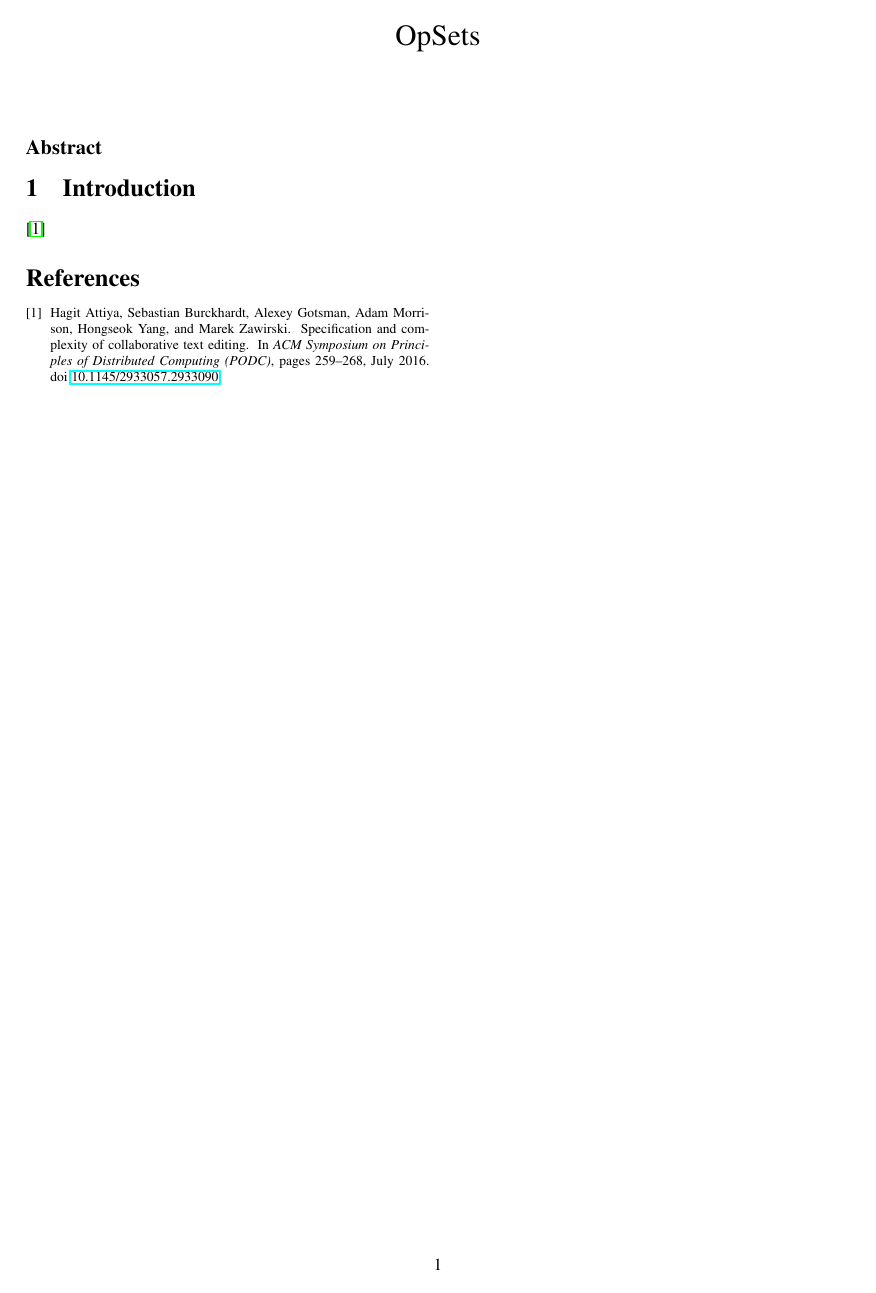
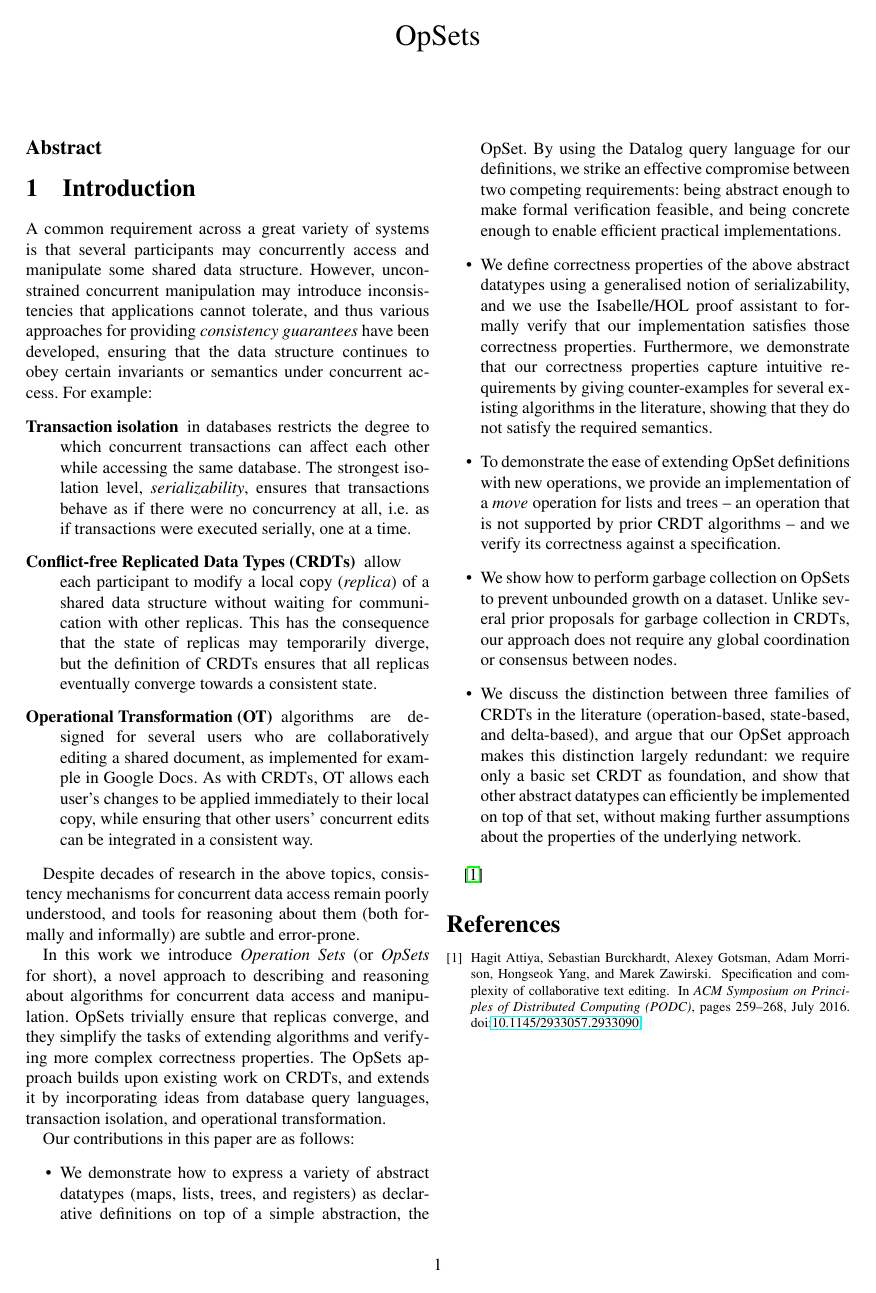
Before and after one commit to trvedata/opsets, a LaTeX problem sheet (opsets.tex): page 1 of 2. Compiled offline with pdfLaTeX.

Commit message:
First (aspirational) pass at paper introduction

```diff
--- a/opsets.tex
+++ b/opsets.tex
@@ -20,6 +20,42 @@
 \subsection*{Abstract}
 
 \section{Introduction}
+
+A common requirement across a great variety of systems is that several participants may concurrently access and manipulate some shared data structure.
+However, unconstrained concurrent manipulation may introduce inconsistencies that applications cannot tolerate, and thus various approaches for providing \emph{consistency guarantees} have been developed, ensuring that the data structure continues to obey certain invariants or semantics under concurrent access. For example:
+
+\begin{description}
+\item[Transaction isolation] in databases restricts the degree to which concurrent transactions can affect each other while accessing the same database.
+The strongest isolation level, \emph{serializability}, ensures that transactions behave as if there were no concurrency at all, i.e.\ as if transactions were executed serially, one at a time.
+
+\item[Conflict-free Replicated Data Types (CRDTs)] allow each participant to modify a local copy (\emph{replica}) of a shared data structure without waiting for communication with other replicas.
+This has the consequence that the state of replicas may temporarily diverge, but the definition of CRDTs ensures that all replicas eventually converge towards a consistent state.
+
+\item[Operational Transformation (OT)] algorithms are designed for several users who are collaboratively editing a shared document, as implemented for example in Google Docs.
+As with CRDTs, OT allows each user's changes to be applied immediately to their local copy, while ensuring that other users' concurrent edits can be integrated in a consistent way.
+\end{description}
+
+Despite decades of research in the above topics, consistency mechanisms for concurrent data access remain poorly understood, and tools for reasoning about them (both formally and informally) are subtle and error-prone.
+
+In this work we introduce \emph{Operation Sets} (or \emph{OpSets} for short), a novel approach to describing and reasoning about algorithms for concurrent data access and manipulation.
+OpSets trivially ensure that replicas converge, and they simplify the tasks of extending algorithms and verifying more complex correctness properties.
+The OpSets approach builds upon existing work on CRDTs, and extends it by incorporating ideas from database query languages, transaction isolation, and operational transformation.
+
+Our contributions in this paper are as follows:
+
+\begin{itemize}
+\item We demonstrate how to express a variety of abstract datatypes (maps, lists, trees, and registers) as declarative definitions on top of a simple abstraction, the OpSet.
+By using the Datalog query language for our definitions, we strike an effective compromise between two competing requirements: being abstract enough to make formal verification feasible, and being concrete enough to enable efficient practical implementations.
+
+\item We define correctness properties of the above abstract datatypes using a generalised notion of serializability, and we use the Isabelle/HOL proof assistant to formally verify that our implementation satisfies those correctness properties.
+Furthermore, we demonstrate that our correctness properties capture intuitive requirements by giving counter-examples for several existing algorithms in the literature, showing that they do not satisfy the required semantics.
+
+\item To demonstrate the ease of extending OpSet definitions with new operations, we provide an implementation of a \emph{move} operation for lists and trees~-- an operation that is not supported by prior CRDT algorithms~-- and we verify its correctness against a specification.
+
+\item We show how to perform garbage collection on OpSets to prevent unbounded growth on a dataset. Unlike several prior proposals for garbage collection in CRDTs, our approach does not require any global coordination or consensus between nodes.
+
+\item We discuss the distinction between three families of CRDTs in the literature (operation-based, state-based, and delta-based), and argue that our OpSet approach makes this distinction largely redundant: we require only a basic set CRDT as foundation, and show that other abstract datatypes can efficiently be implemented on top of that set, without making further assumptions about the properties of the underlying network.
+\end{itemize}
 
 \cite{Attiya:2016kh}
 
```
